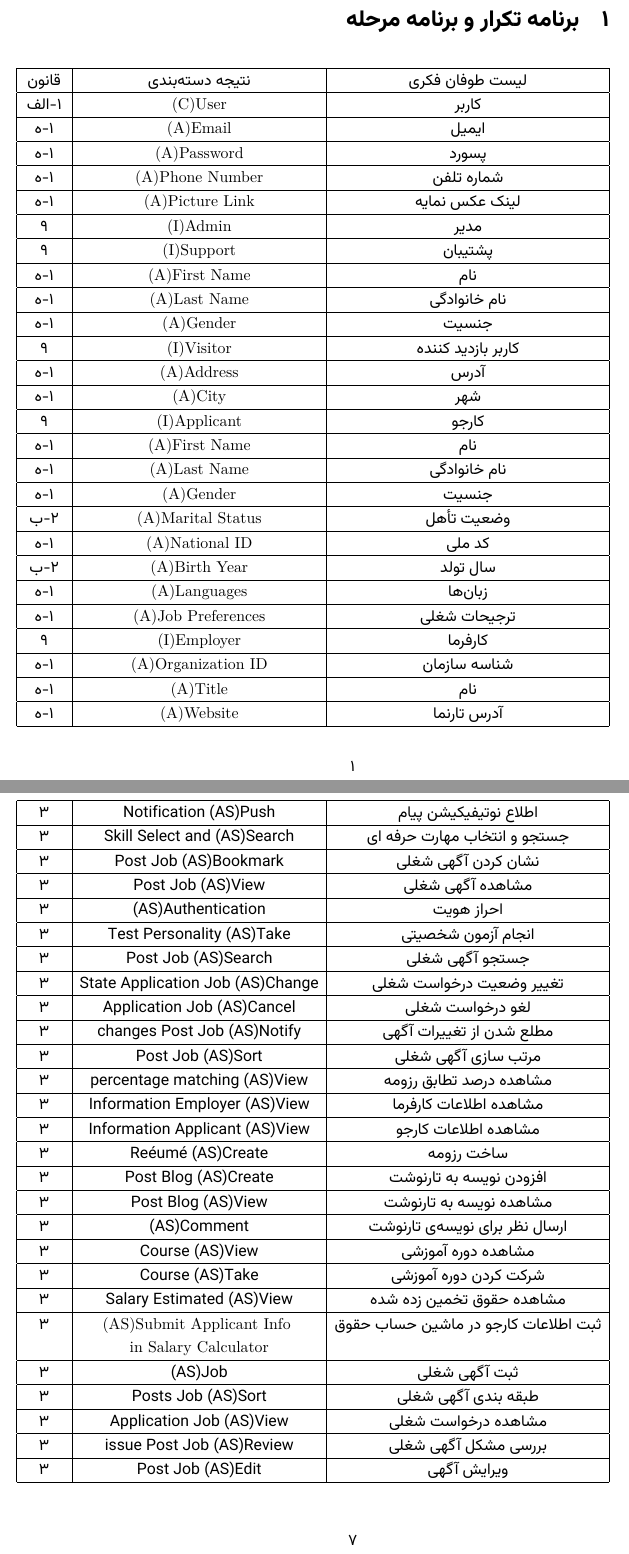
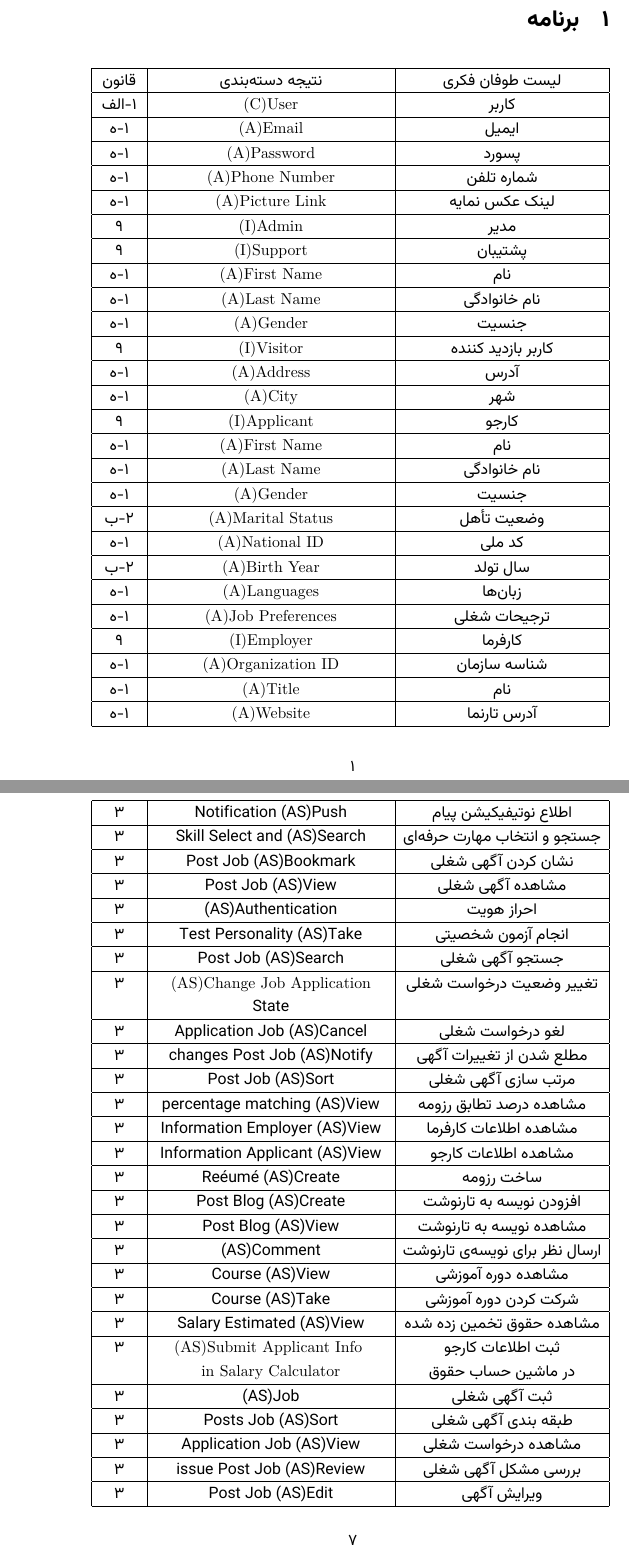
Before and after one commit to asAlwaysZahra/KARA_OOAD, a LaTeX document (domain-model-table.tex): two parts of pages 1 and 7 of 8, joined at a grey line, cut at the place of the change. Compiled offline with XeLaTeX.

Commit message:
Update domain-model-table.tex

```diff
--- a/domain-model-table.tex
+++ b/domain-model-table.tex
@@ -21,7 +21,7 @@
 
 \begin{document}
 
-	\section{برنامه تکرار و برنامه مرحله}
+	\section{برنامه}
 
 	\begin{longtable}{|c|c|c|}
 		\hline
@@ -588,7 +588,7 @@
 		\hline
 		اطلاع نوتیفیکیشن پیام & (AS)Push Notification & 3     \\
 		\hline
-		جستجو و انتخاب مهارت حرفه ای & (AS)Search and Select Skill & 3     \\
+		جستجو و انتخاب مهارت حرفه‌ای & (AS)Search and Select Skill & 3     \\
 		\hline
 		نشان کردن آگهی شغلی & (AS)Bookmark Job Post & 3     \\
 		\hline
@@ -600,7 +600,10 @@
 		\hline
 		جستجو آگهی شغلی & (AS)Search Job Post & 3     \\
 		\hline
-		تغییر وضعیت درخواست شغلی & (AS)Change Job Application State & 3     \\
+		تغییر وضعیت درخواست شغلی &
+		\lr{(AS)Change Job Application}
+		 & 3     \\
+		 &State&\\
 		\hline
 		لغو درخواست شغلی & (AS)Cancel Job Application & 3     \\
 		\hline
@@ -628,9 +631,10 @@
 		\hline
 		مشاهده حقوق تخمین زده شده & (AS)View Estimated Salary & 3     \\
 		\hline
-		ثبت اطلاعات کارجو در ماشین حساب حقوق &
+		ثبت اطلاعات کارجو &
 		\lr{(AS)Submit Applicant Info } & 3 \\
-		& \lr{in Salary Calculator} & \\
+		در ماشین حساب حقوق &
+		\lr{in Salary Calculator} & \\
 		\hline
 		ثبت آگهی شغلی & (AS)Job  & 3     \\
 		\hline
```
